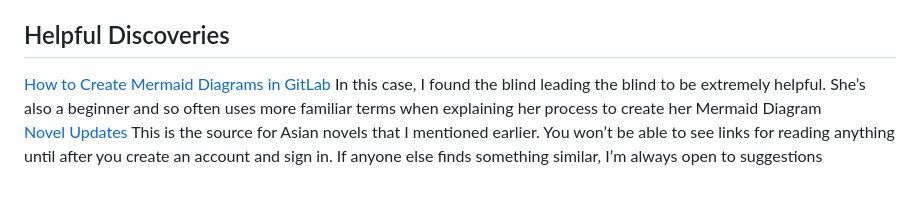
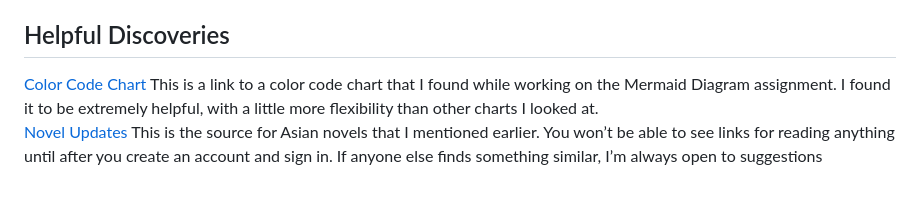
Before and after one commit to jkilgor/jkilgor.github.io, a Markdown page: README.md, the part around the change. Rendered like a GitHub page.

Commit message:
Update README.md
Removed an entry and added another to Helpful Discoveries section

```diff
--- a/README.md
+++ b/README.md
@@ -19,5 +19,5 @@ My taste in video games reflects my love for storytelling, as I primarily immers
 
 ## Helpful Discoveries
 
-[How to Create Mermaid Diagrams in GitLab]( https://www.youtube.com/watch?v=SQ9QmuTHuSI&t=438s) In this case, I found the blind leading the blind to be extremely helpful. She’s also a beginner and so often uses more familiar terms when explaining her process to create her Mermaid Diagram <br>
+[Color Code Chart]( https://htmlcolorcodes.com/) This is a link to a color code chart that I found while working on the Mermaid Diagram assignment. I found it to be extremely helpful, with a little more flexibility than other charts I looked at. <br>
 [Novel Updates](https://www.novelupdates.com/) This is the source for Asian novels that I mentioned earlier. You won’t be able to see links for reading anything until after you create an account and sign in. If anyone else finds something similar, I’m always open to suggestions
```
